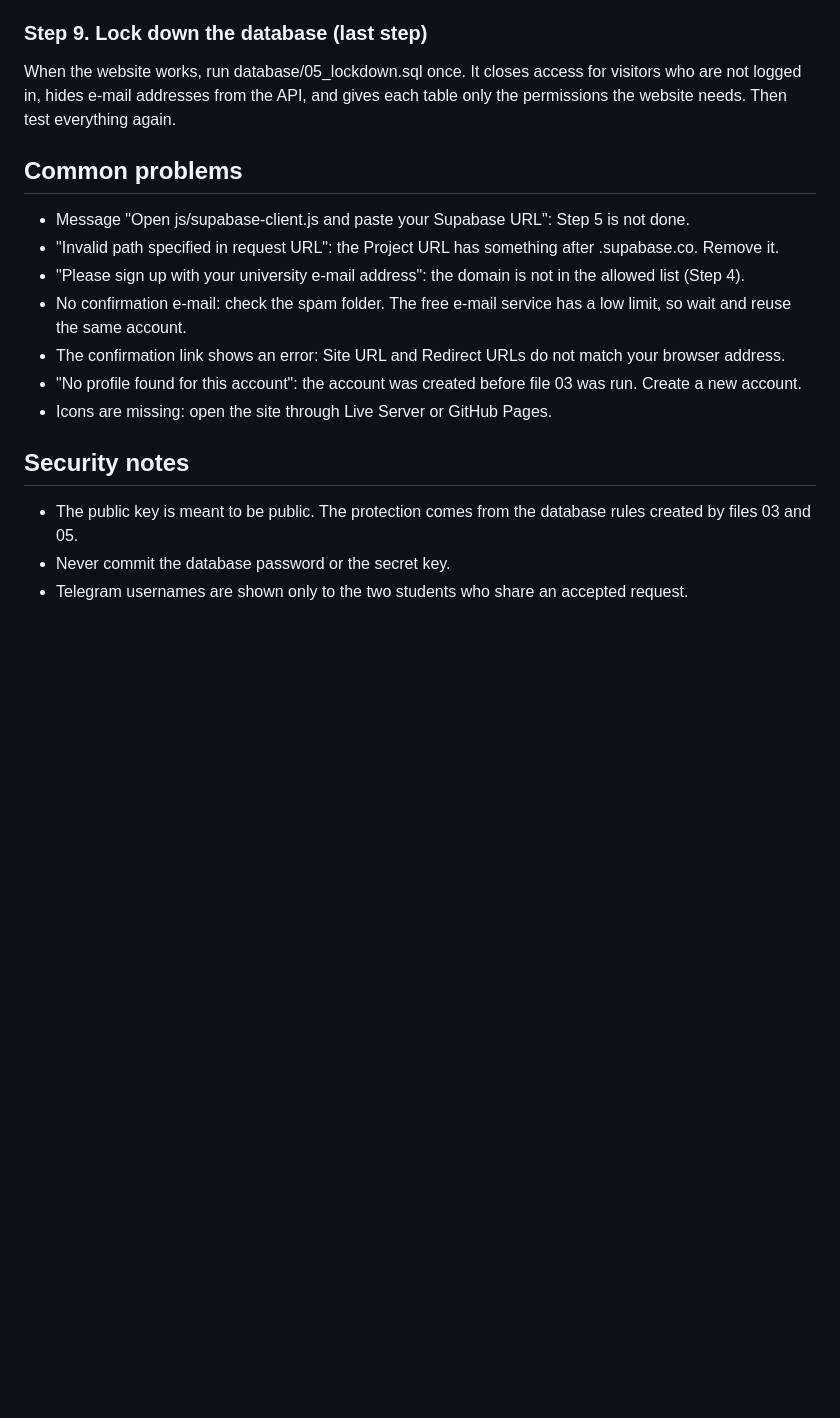
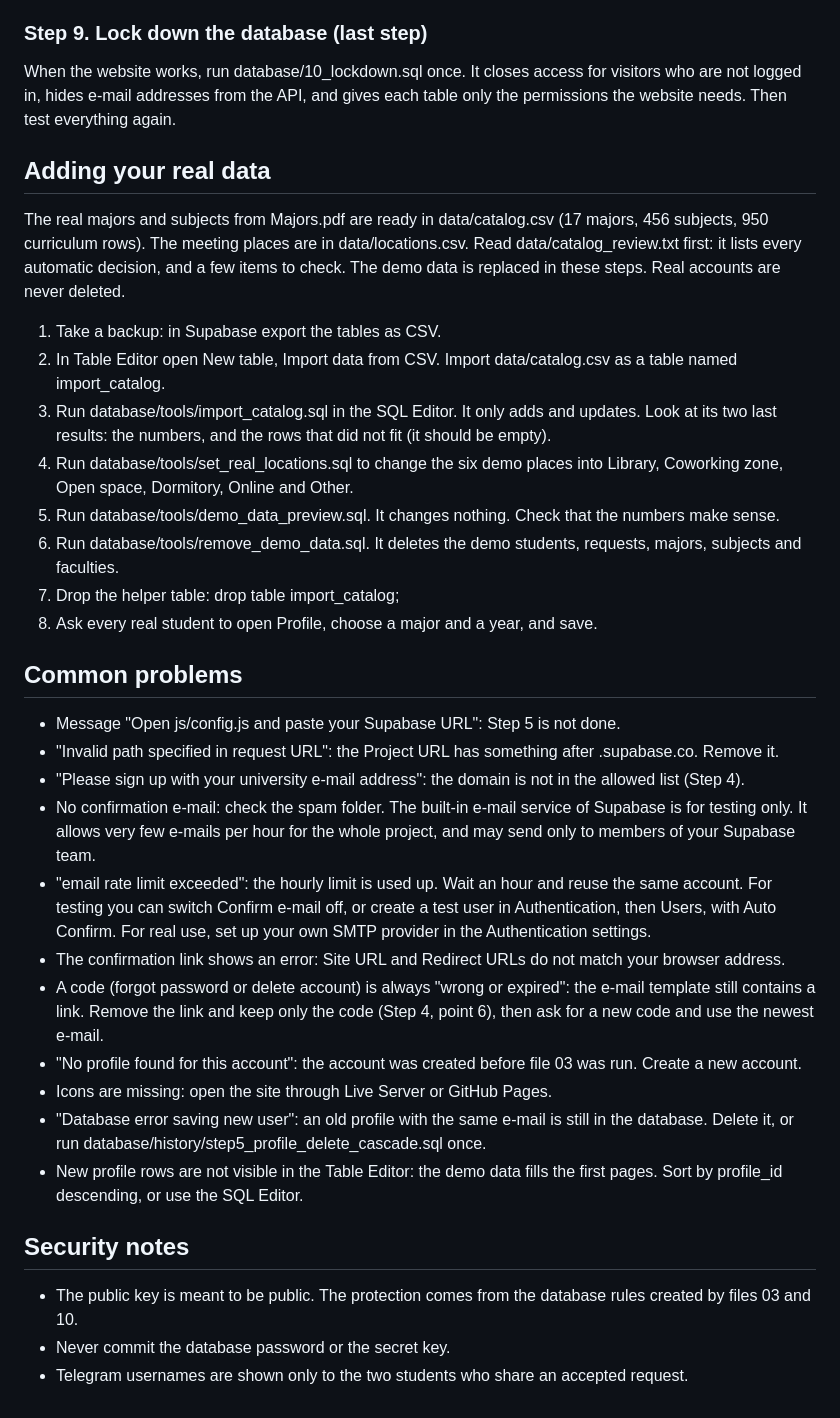
Before and after one commit to nabizhansaya/studyMatch, a Markdown page: README.md, the part around one of its changes. Drawn GitHub-style; blank space fills up the shorter version.

```diff
--- a/README.md
+++ b/README.md
@@ -90,20 +104,37 @@ Open js/supabase-client.js and replace the two placeholder values with your Proj
 
 ### Step 9. Lock down the database (last step)
 
-When the website works, run database/05_lockdown.sql once. It closes access for visitors who are not logged in, hides e-mail addresses from the API, and gives each table only the permissions the website needs. Then test everything again.
+When the website works, run database/10_lockdown.sql once. It closes access for visitors who are not logged in, hides e-mail addresses from the API, and gives each table only the permissions the website needs. Then test everything again.
+
+## Adding your real data
+
+The real majors and subjects from Majors.pdf are ready in data/catalog.csv (17 majors, 456 subjects, 950 curriculum rows). The meeting places are in data/locations.csv. Read data/catalog_review.txt first: it lists every automatic decision, and a few items to check. The demo data is replaced in these steps. Real accounts are never deleted.
+
+1. Take a backup: in Supabase export the tables as CSV.
+2. In Table Editor open New table, Import data from CSV. Import data/catalog.csv as a table named import_catalog.
+3. Run database/tools/import_catalog.sql in the SQL Editor. It only adds and updates. Look at its two last results: the numbers, and the rows that did not fit (it should be empty).
+4. Run database/tools/set_real_locations.sql to change the six demo places into Library, Coworking zone, Open space, Dormitory, Online and Other.
+5. Run database/tools/demo_data_preview.sql. It changes nothing. Check that the numbers make sense.
+6. Run database/tools/remove_demo_data.sql. It deletes the demo students, requests, majors, subjects and faculties.
+7. Drop the helper table: drop table import_catalog;
+8. Ask every real student to open Profile, choose a major and a year, and save.
 
 ## Common problems
 
-- Message "Open js/supabase-client.js and paste your Supabase URL": Step 5 is not done.
+- Message "Open js/config.js and paste your Supabase URL": Step 5 is not done.
 - "Invalid path specified in request URL": the Project URL has something after .supabase.co. Remove it.
 - "Please sign up with your university e-mail address": the domain is not in the allowed list (Step 4).
-- No confirmation e-mail: check the spam folder. The free e-mail service has a low limit, so wait and reuse the same account.
+- No confirmation e-mail: check the spam folder. The built-in e-mail service of Supabase is for testing only. It allows very few e-mails per hour for the whole project, and may send only to members of your Supabase team.
+- "email rate limit exceeded": the hourly limit is used up. Wait an hour and reuse the same account. For testing you can switch Confirm e-mail off, or create a test user in Authentication, then Users, with Auto Confirm. For real use, set up your own SMTP provider in the Authentication settings.
 - The confirmation link shows an error: Site URL and Redirect URLs do not match your browser address.
+- A code (forgot password or delete account) is always "wrong or expired": the e-mail template still contains a link. Remove the link and keep only the code (Step 4, point 6), then ask for a new code and use the newest e-mail.
 - "No profile found for this account": the account was created before file 03 was run. Create a new account.
 - Icons are missing: open the site through Live Server or GitHub Pages.
+- "Database error saving new user": an old profile with the same e-mail is still in the database. Delete it, or run database/history/step5_profile_delete_cascade.sql once.
+- New profile rows are not visible in the Table Editor: the demo data fills the first pages. Sort by profile_id descending, or use the SQL Editor.
 
 ## Security notes
 
-- The public key is meant to be public. The protection comes from the database rules created by files 03 and 05.
+- The public key is meant to be public. The protection comes from the database rules created by files 03 and 10.
 - Never commit the database password or the secret key.
 - Telegram usernames are shown only to the two students who share an accepted request.
```
Also changed, not shown: other parts of README.md (+22 -8 lines).
